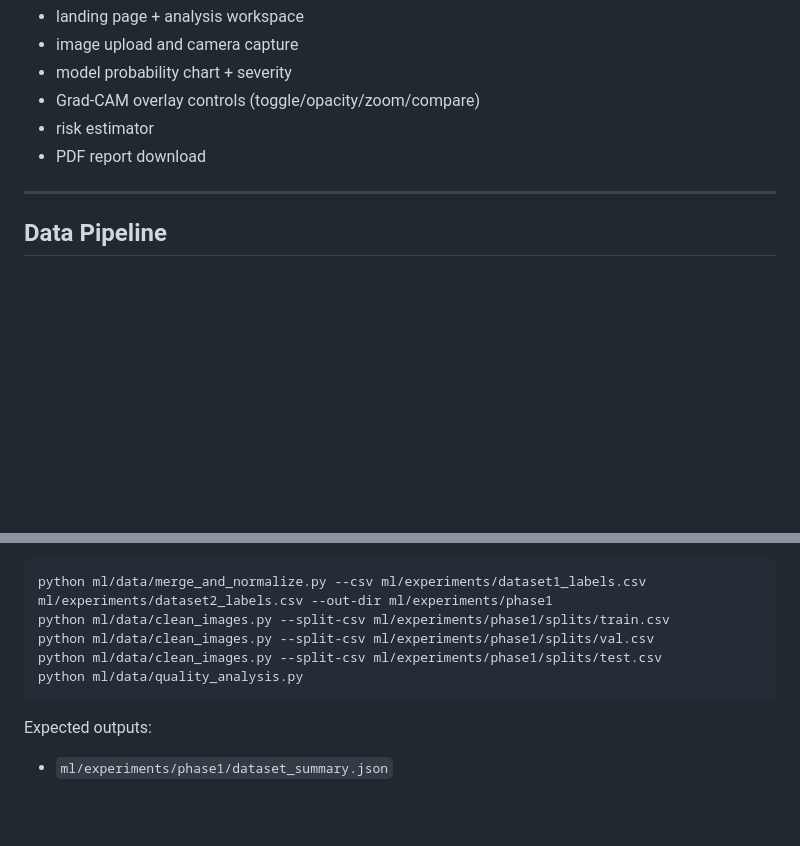
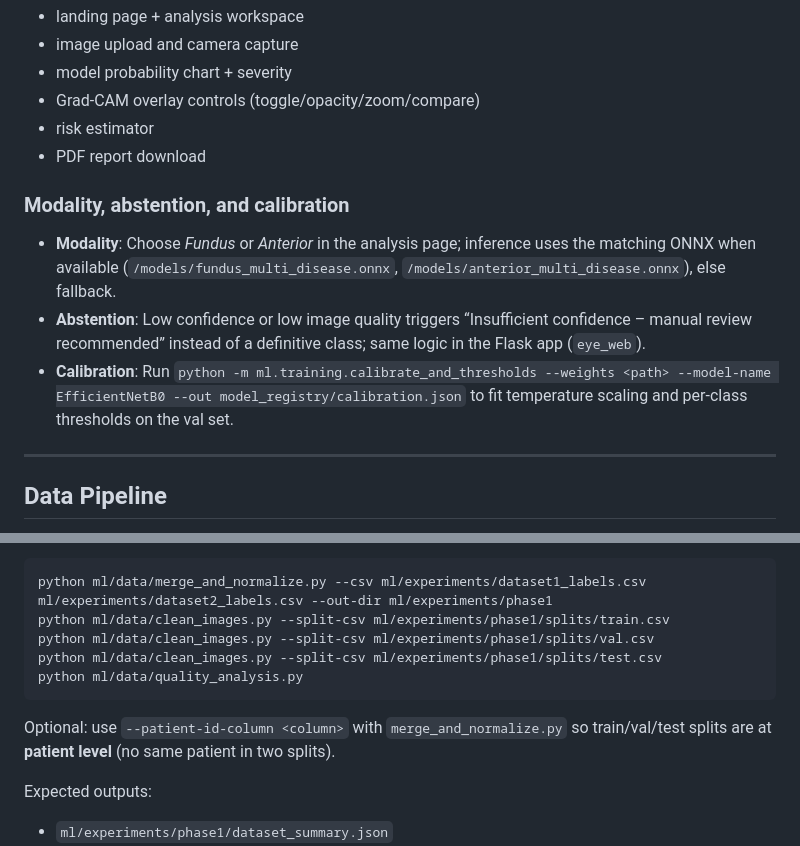
Before and after one commit to armash66/cataract-ai-detection, a Markdown page: README.md, 2 parts joined by grey strips. Rendered like a GitHub page; blank space fills up the shorter version.

Commit message:
docs: update readme and runbook for modality + abstain + calibration
Co-authored-by: Cursor <cursoragent@cursor.com>

````diff
--- a/README.md
+++ b/README.md
@@ -117,6 +117,11 @@ Features in UI:
 - risk estimator
 - PDF report download
 
+### Modality, abstention, and calibration
+- **Modality**: Choose *Fundus* or *Anterior* in the analysis page; inference uses the matching ONNX when available (`/models/fundus_multi_disease.onnx`, `/models/anterior_multi_disease.onnx`), else fallback.
+- **Abstention**: Low confidence or low image quality triggers “Insufficient confidence – manual review recommended” instead of a definitive class; same logic in the Flask app (`eye_web`).
+- **Calibration**: Run `python -m ml.training.calibrate_and_thresholds --weights <path> --model-name EfficientNetB0 --out model_registry/calibration.json` to fit temperature scaling and per-class thresholds on the val set.
+
 ---
 
 ## Data Pipeline
@@ -132,6 +137,8 @@ python ml/data/clean_images.py --split-csv ml/experiments/phase1/splits/val.csv
 python ml/data/clean_images.py --split-csv ml/experiments/phase1/splits/test.csv
 python ml/data/quality_analysis.py
 ```
+
+Optional: use `--patient-id-column <column>` with `merge_and_normalize.py` so train/val/test splits are at **patient level** (no same patient in two splits).
 
 Expected outputs:
 - `ml/experiments/phase1/dataset_summary.json`
````
Also changed, not shown: docs/runbook.md (added, +25 -0 lines).
